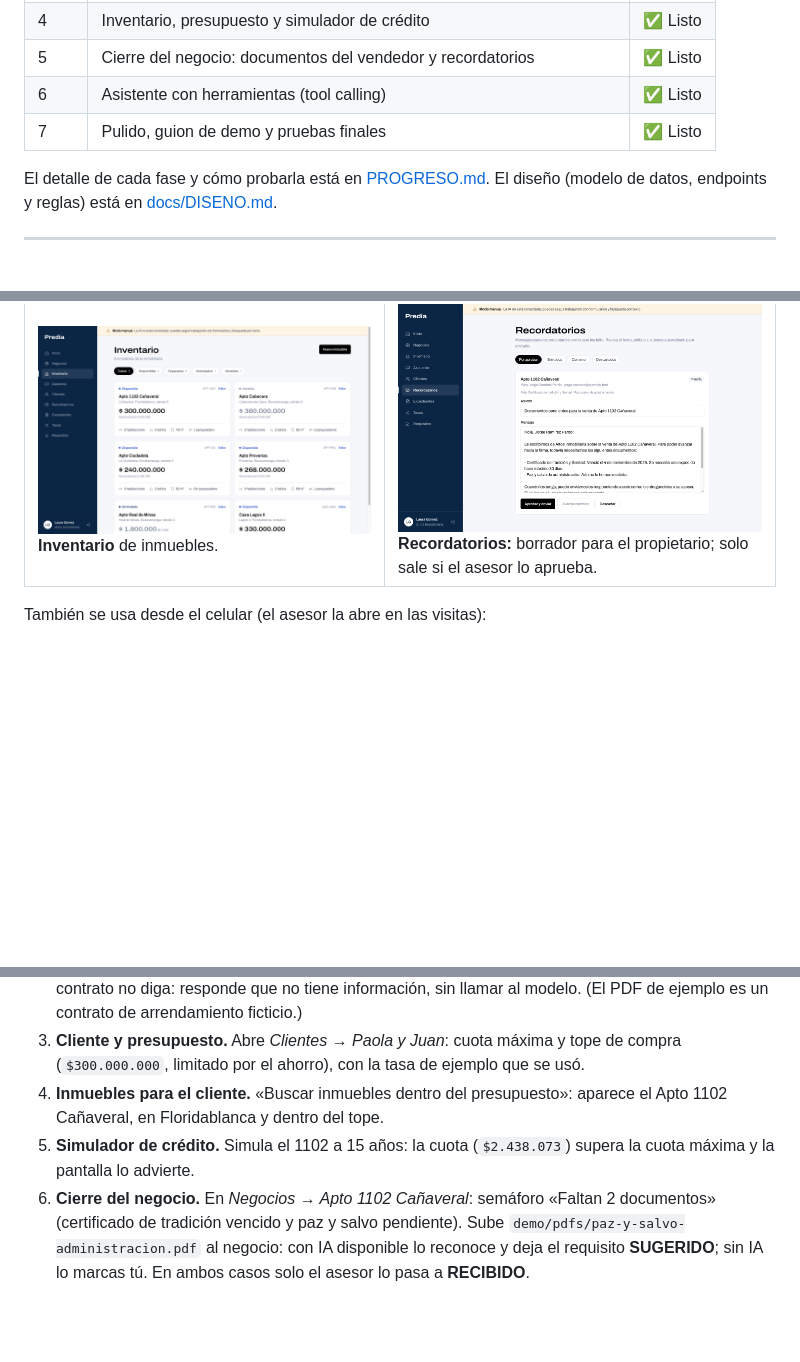
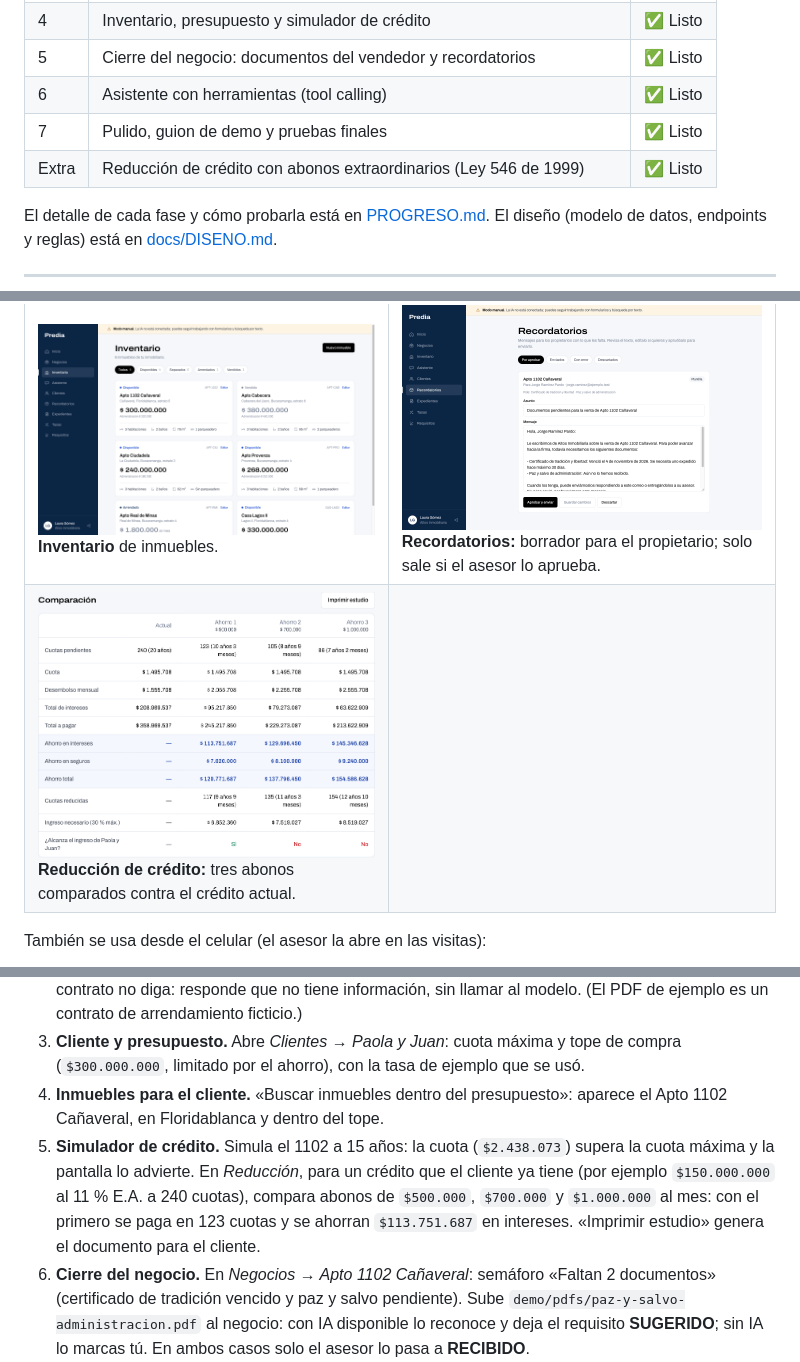
Before and after one commit to sebastianace/PREDIA, a Markdown page: README.md, 3 parts joined by grey strips. Rendered like a GitHub page; pictures changed too: docs/capturas/reduccion-credito.png (added); blank space fills up the shorter version.

Commit message:
Documenta la reducción de crédito en el README y PROGRESO.md y agrega su captura

```diff
--- a/README.md
+++ b/README.md
@@ -30,6 +30,7 @@ Un asistente conversacional usa todo lo anterior como herramientas.
 | 5 | Cierre del negocio: documentos del vendedor y recordatorios | ✅ Listo |
 | 6 | Asistente con herramientas (tool calling) | ✅ Listo |
 | 7 | Pulido, guion de demo y pruebas finales | ✅ Listo |
+| Extra | Reducción de crédito con abonos extraordinarios (Ley 546 de 1999) | ✅ Listo |
 
 El detalle de cada fase y cómo probarla está en [PROGRESO.md](PROGRESO.md). El diseño (modelo de datos, endpoints y reglas) está en [docs/DISENO.md](docs/DISENO.md).
 
@@ -44,6 +45,7 @@ Capturas de la demo con los datos ficticios de Altos Inmobiliaria (sin `OPENAI_A
 | ![Inicio](docs/capturas/inicio.png) **Inicio:** inventario del día y qué ofrecer. | ![Negocios](docs/capturas/negocios.png) **Negocios:** semáforo y avance del cierre. |
 | ![Cierre del negocio](docs/capturas/cierre-negocio.png) **Cierre del Apto 1102:** qué documento falta, cuál venció y quién lo confirmó. | ![Presupuesto](docs/capturas/cliente-presupuesto.png) **Presupuesto de Paola y Juan:** tope de compra calculado en Java, con su explicación. |
 | ![Inventario](docs/capturas/inventario.png) **Inventario** de inmuebles. | ![Recordatorios](docs/capturas/recordatorios.png) **Recordatorios:** borrador para el propietario; solo sale si el asesor lo aprueba. |
+| ![Reducción de crédito](docs/capturas/reduccion-credito.png) **Reducción de crédito:** tres abonos comparados contra el crédito actual. | |
 
 También se usa desde el celular (el asesor la abre en las visitas):
 
@@ -178,7 +181,7 @@ Recorrido de unos 8 minutos. Requiere `docker compose up -d`, `./mvnw spring-boo
 2. **Expedientes (RAG).** En *Expedientes* elige el *Apto 1102 Cañaveral*, sube `demo/pdfs/contrato-arrendamiento.pdf` y espera a que pase a «Indexado». Pregunta «¿el inmueble incluye parqueadero?»: la respuesta trae la cita (documento, página y sección). Pregunta algo que el contrato no diga: responde que no tiene información, sin llamar al modelo. (El PDF de ejemplo es un contrato de arrendamiento ficticio.)
 3. **Cliente y presupuesto.** Abre *Clientes → Paola y Juan*: cuota máxima y tope de compra (`$300.000.000`, limitado por el ahorro), con la tasa de ejemplo que se usó.
 4. **Inmuebles para el cliente.** «Buscar inmuebles dentro del presupuesto»: aparece el Apto 1102 Cañaveral, en Floridablanca y dentro del tope.
-5. **Simulador de crédito.** Simula el 1102 a 15 años: la cuota (`$2.438.073`) supera la cuota máxima y la pantalla lo advierte.
+5. **Simulador de crédito.** Simula el 1102 a 15 años: la cuota (`$2.438.073`) supera la cuota máxima y la pantalla lo advierte. En *Reducción*, para un crédito que el cliente ya tiene (por ejemplo `$150.000.000` al 11 % E.A. a 240 cuotas), compara abonos de `$500.000`, `$700.000` y `$1.000.000` al mes: con el primero se paga en 123 cuotas y se ahorran `$113.751.687` en intereses. «Imprimir estudio» genera el documento para el cliente.
 6. **Cierre del negocio.** En *Negocios → Apto 1102 Cañaveral*: semáforo «Faltan 2 documentos» (certificado de tradición vencido y paz y salvo pendiente). Sube `demo/pdfs/paz-y-salvo-administracion.pdf` al negocio: con IA disponible lo reconoce y deja el requisito **SUGERIDO**; sin IA lo marcas tú. En ambos casos solo el asesor lo pasa a **RECIBIDO**.
 7. **Recordatorio.** En *Recordatorios* hay un borrador para el propietario. Edítalo, apruébalo y míralo llegar en Mailpit (<http://localhost:8026>).
 8. **Asistente.** Pregunta: «¿Qué le falta al dueño del apto 1102 de Cañaveral para firmar?», «¿Qué les alcanza a Paola y Juan en Floridablanca?» y «¿El apto 1102 incluye parqueadero?» (esta necesita el contrato del paso 2). Las cifras vienen de las herramientas; si el modelo escribe un número que ninguna herramienta entregó, la interfaz lo señala.
```
Also changed, not shown: other parts of README.md (+2 -0 lines), PROGRESO.md (+27 -0 lines).
